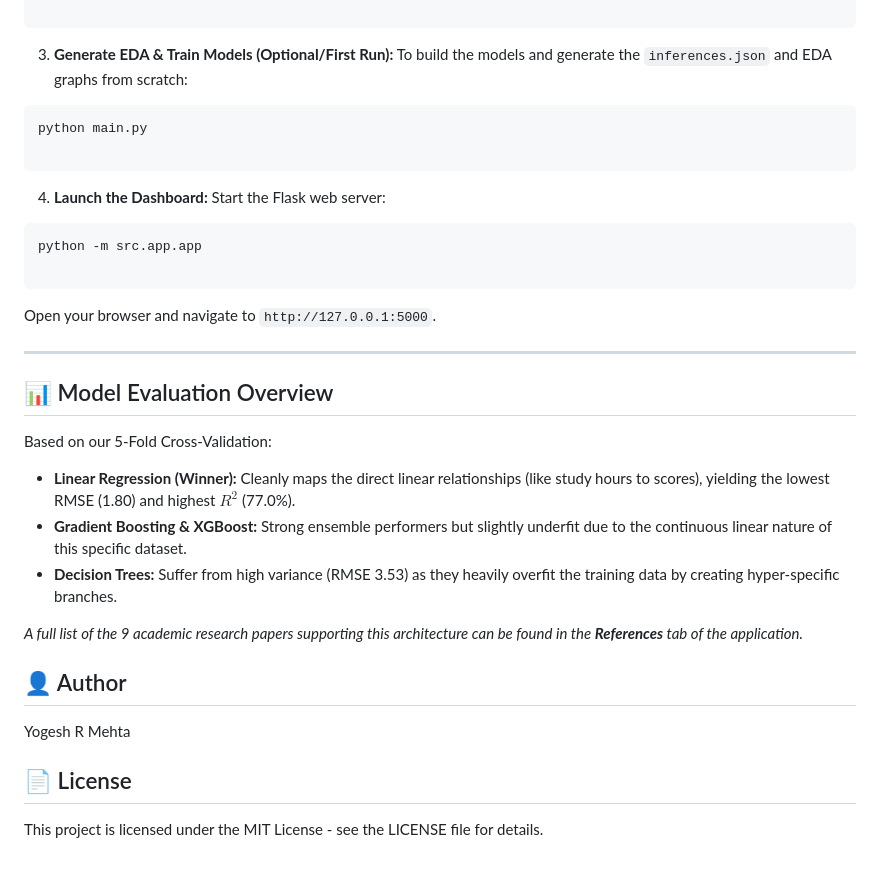
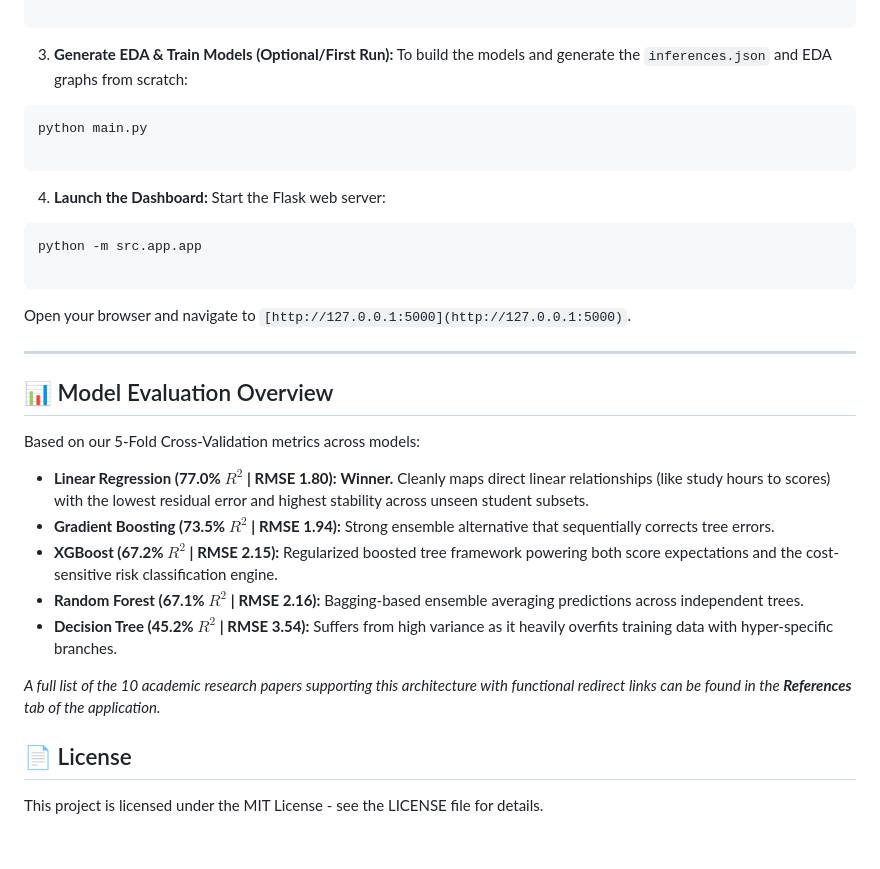
Before and after one commit to Yog-esh06/Student-Academic-Performance-Prediction, a Markdown page: README.md, the part around one of its changes. Rendered like a GitHub page.

````diff
--- a/README.md
+++ b/README.md
@@ -79,36 +84,35 @@ pip install -r requirements.txt
 3. **Generate EDA & Train Models (Optional/First Run):**
 To build the models and generate the `inferences.json` and EDA graphs from scratch:
+
 ```bash
 python main.py
 
 ```
 
-
 4. **Launch the Dashboard:**
 Start the Flask web server:
+
 ```bash
 python -m src.app.app
 
 ```
 
-
-Open your browser and navigate to `http://127.0.0.1:5000`.
+Open your browser and navigate to `[http://127.0.0.1:5000](http://127.0.0.1:5000)`.
 
 ---
 
 ## 📊 Model Evaluation Overview
 
-Based on our 5-Fold Cross-Validation:
+Based on our 5-Fold Cross-Validation metrics across models:
 
-* **Linear Regression (Winner):** Cleanly maps the direct linear relationships (like study hours to scores), yielding the lowest RMSE (1.80) and highest $R^2$ (77.0%).
-* **Gradient Boosting & XGBoost:** Strong ensemble performers but slightly underfit due to the continuous linear nature of this specific dataset.
-* **Decision Trees:** Suffer from high variance (RMSE 3.53) as they heavily overfit the training data by creating hyper-specific branches.
+* **Linear Regression (77.0% $R^2$ | RMSE 1.80):** **Winner.** Cleanly maps direct linear relationships (like study hours to scores) with the lowest residual error and highest stability across unseen student subsets.
+* **Gradient Boosting (73.5% $R^2$ | RMSE 1.94):** Strong ensemble alternative that sequentially corrects tree errors.
+* **XGBoost (67.2% $R^2$ | RMSE 2.15):** Regularized boosted tree framework powering both score expectations and the cost-sensitive risk classification engine.
+* **Random Forest (67.1% $R^2$ | RMSE 2.16):** Bagging-based ensemble averaging predictions across independent trees.
+* **Decision Tree (45.2% $R^2$ | RMSE 3.54):** Suffers from high variance as it heavily overfits training data with hyper-specific branches.
 
-*A full list of the 9 academic research papers supporting this architecture can be found in the **References** tab of the application.*
-
-## 👤 Author
-
-Yogesh R Mehta
+*A full list of the 10 academic research papers supporting this architecture with functional redirect links can be found in the **References** tab of the application.*
 
 ## 📄 License
+
 This project is licensed under the MIT License - see the LICENSE file for details.
````
Also changed, not shown: other parts of README.md (+26 -21 lines).
